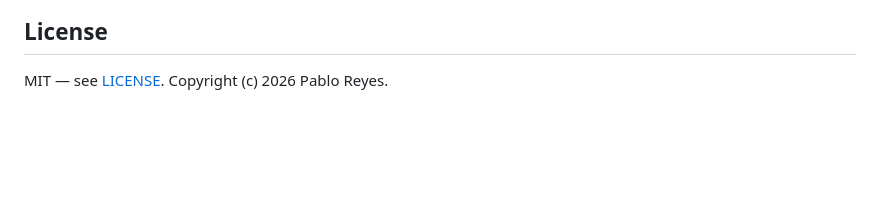
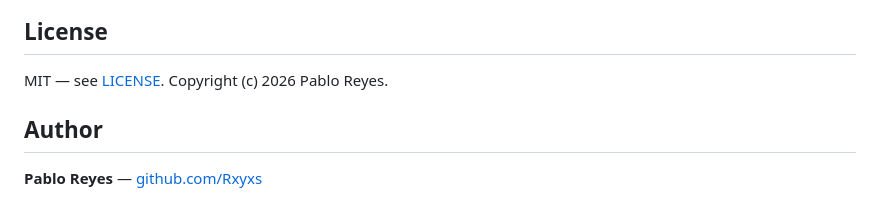
Before and after one commit to Rxyxs/lithium-orderbook-imbalance-cpp, a Markdown page: README.md, the part around the change. Drawn GitHub-style; blank space fills up the shorter version.

```diff
--- a/README.md
+++ b/README.md
@@ -369,3 +369,7 @@ runs anymore.
 ## License
 
 MIT — see [LICENSE](LICENSE). Copyright (c) 2026 Pablo Reyes.
+
+## Author
+
+**Pablo Reyes** — [github.com/Rxyxs](https://github.com/Rxyxs)
```
Also changed, not shown: README.es.md (+4 -0 lines).
